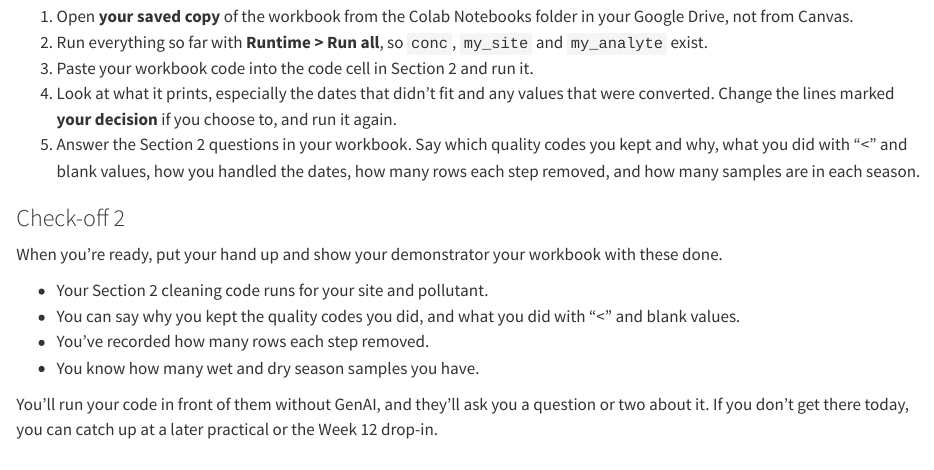
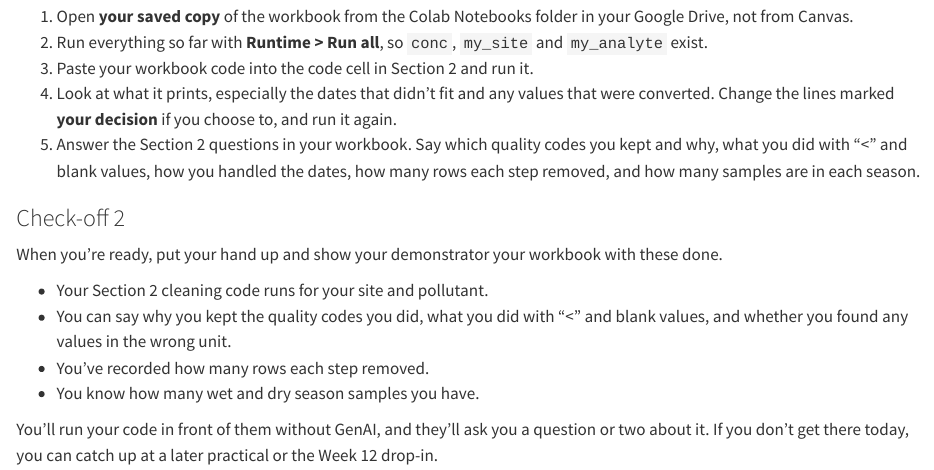
Before and after one commit to mjcowley/SEB108, a Quarto document (practicals/p2.qmd): the page in a window 1100 px wide, from 10830 px down. Rendered offline with R 4.5, knitr and Pandoc in place of Quarto, with nearby package versions; drawn as R Markdown's standard HTML page in place of the format the file asks for.

Commit message:
P2: mention units in the check-off box

```diff
--- a/practicals/p2.qmd
+++ b/practicals/p2.qmd
@@ -534,7 +534,7 @@ The first step uses a short `for` loop to tidy four columns in one go. It does e
 When you're ready, put your hand up and show your demonstrator your workbook with these done.
 
 - Your Section 2 cleaning code runs for your site and pollutant.
-- You can say why you kept the quality codes you did, and what you did with "<" and blank values.
+- You can say why you kept the quality codes you did, what you did with "<" and blank values, and whether you found any values in the wrong unit.
 - You've recorded how many rows each step removed.
 - You know how many wet and dry season samples you have.
 
```
